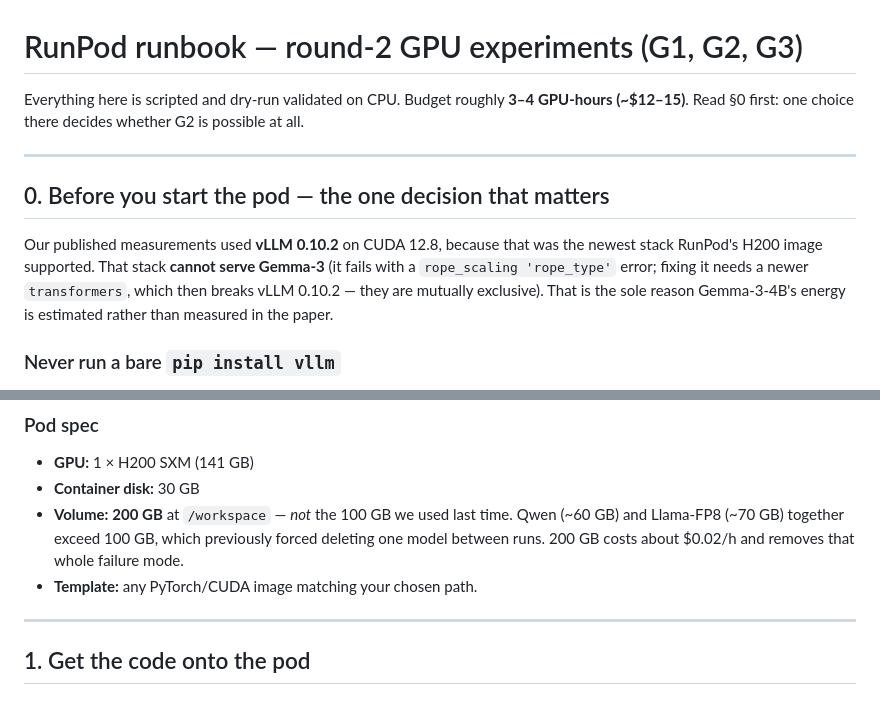
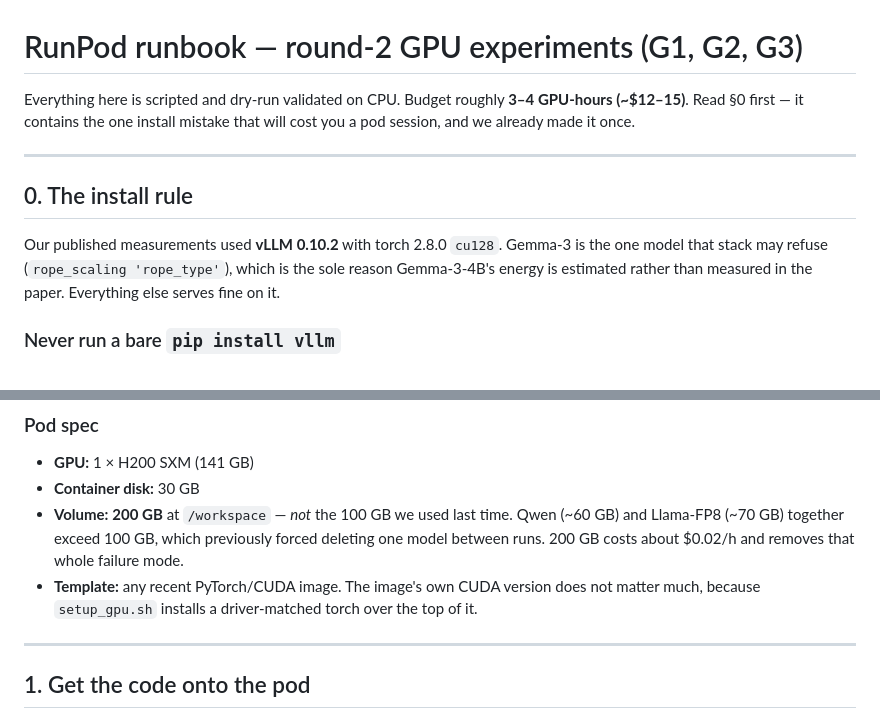
Before and after one commit to patrickdeininger/energytest, a Markdown page: harness/RUNPOD_ROUND2.md, 2 parts joined by grey strips. GitHub-like rendering.

Commit message:
docs: drop the stale two-path framing from the runbook intro
Leftovers from the corrected advice: the intro still promised a choice that no
longer exists, and the pod spec referred to "your chosen path".

Co-Authored-By: Claude Opus 5 (1M context) <noreply@anthropic.com>
Claude-Session: https://claude.ai/code/session_016qGKzvuimzSeuSbThzxfLP

```diff
--- a/harness/RUNPOD_ROUND2.md
+++ b/harness/RUNPOD_ROUND2.md
@@ -1,17 +1,16 @@
 # RunPod runbook — round-2 GPU experiments (G1, G2, G3)
 
 Everything here is scripted and dry-run validated on CPU. Budget roughly **3–4 GPU-hours
-(~$12–15)**. Read §0 first: one choice there decides whether G2 is possible at all.
+(~$12–15)**. Read §0 first — it contains the one install mistake that will cost you a
+pod session, and we already made it once.
 
 ---
 
-## 0. Before you start the pod — the one decision that matters
+## 0. The install rule
 
-Our published measurements used **vLLM 0.10.2** on CUDA 12.8, because that was the newest
-stack RunPod's H200 image supported. That stack **cannot serve Gemma-3** (it fails with a
-`rope_scaling 'rope_type'` error; fixing it needs a newer `transformers`, which then breaks
-vLLM 0.10.2 — they are mutually exclusive). That is the sole reason Gemma-3-4B's energy is
-estimated rather than measured in the paper.
+Our published measurements used **vLLM 0.10.2** with torch 2.8.0 `cu128`. Gemma-3 is the one
+model that stack may refuse (`rope_scaling 'rope_type'`), which is the sole reason Gemma-3-4B's
+energy is estimated rather than measured in the paper. Everything else serves fine on it.
 
 ### Never run a bare `pip install vllm`
 
@@ -49,7 +48,8 @@ disclosed.
 - **Volume:** **200 GB** at `/workspace` — *not* the 100 GB we used last time. Qwen (~60 GB) and
   Llama-FP8 (~70 GB) together exceed 100 GB, which previously forced deleting one model
   between runs. 200 GB costs about $0.02/h and removes that whole failure mode.
-- **Template:** any PyTorch/CUDA image matching your chosen path.
+- **Template:** any recent PyTorch/CUDA image. The image's own CUDA version does not matter
+  much, because `setup_gpu.sh` installs a driver-matched torch over the top of it.
 
 ---
 
```
